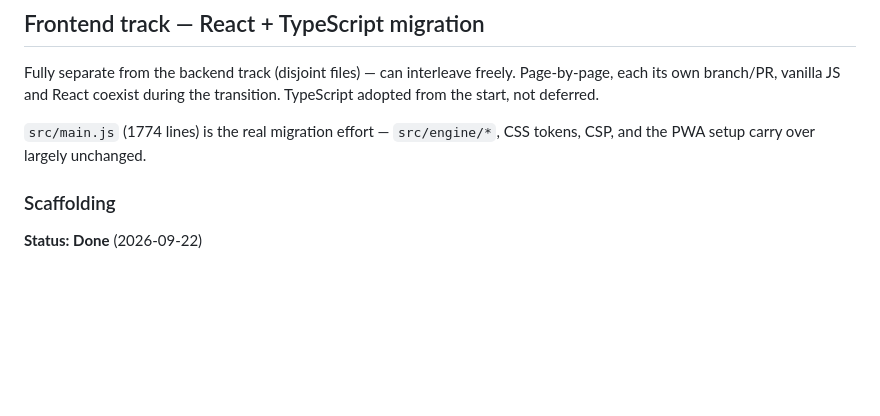
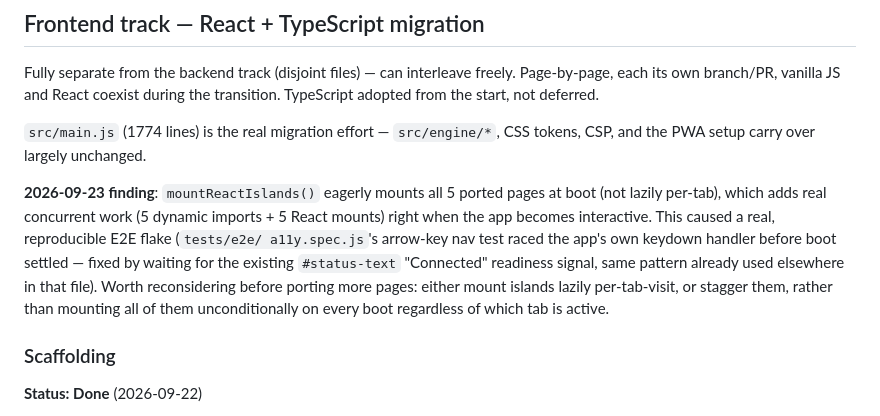
Before and after one commit to simeonpalla/expensetracker, a Markdown page: SCALABILITY_ROADMAP.md, the part around the change. Rendered like a GitHub page; blank space fills up the shorter version.

Commit message:
docs: note eager island-mounting boot-time cost, found via the E2E flake

```diff
--- a/SCALABILITY_ROADMAP.md
+++ b/SCALABILITY_ROADMAP.md
@@ -182,6 +182,17 @@ during the transition. TypeScript adopted from the start, not deferred.
 `src/main.js` (1774 lines) is the real migration effort — `src/engine/*`,
 CSS tokens, CSP, and the PWA setup carry over largely unchanged.
 
+**2026-09-23 finding**: `mountReactIslands()` eagerly mounts all 5 ported
+pages at boot (not lazily per-tab), which adds real concurrent work
+(5 dynamic imports + 5 React mounts) right when the app becomes
+interactive. This caused a real, reproducible E2E flake (`tests/e2e/
+a11y.spec.js`'s arrow-key nav test raced the app's own keydown handler
+before boot settled — fixed by waiting for the existing `#status-text`
+"Connected" readiness signal, same pattern already used elsewhere in that
+file). Worth reconsidering before porting more pages: either mount islands
+lazily per-tab-visit, or stagger them, rather than mounting all of them
+unconditionally on every boot regardless of which tab is active.
+
 ### Scaffolding
 **Status: Done** (2026-09-22)
 
```
